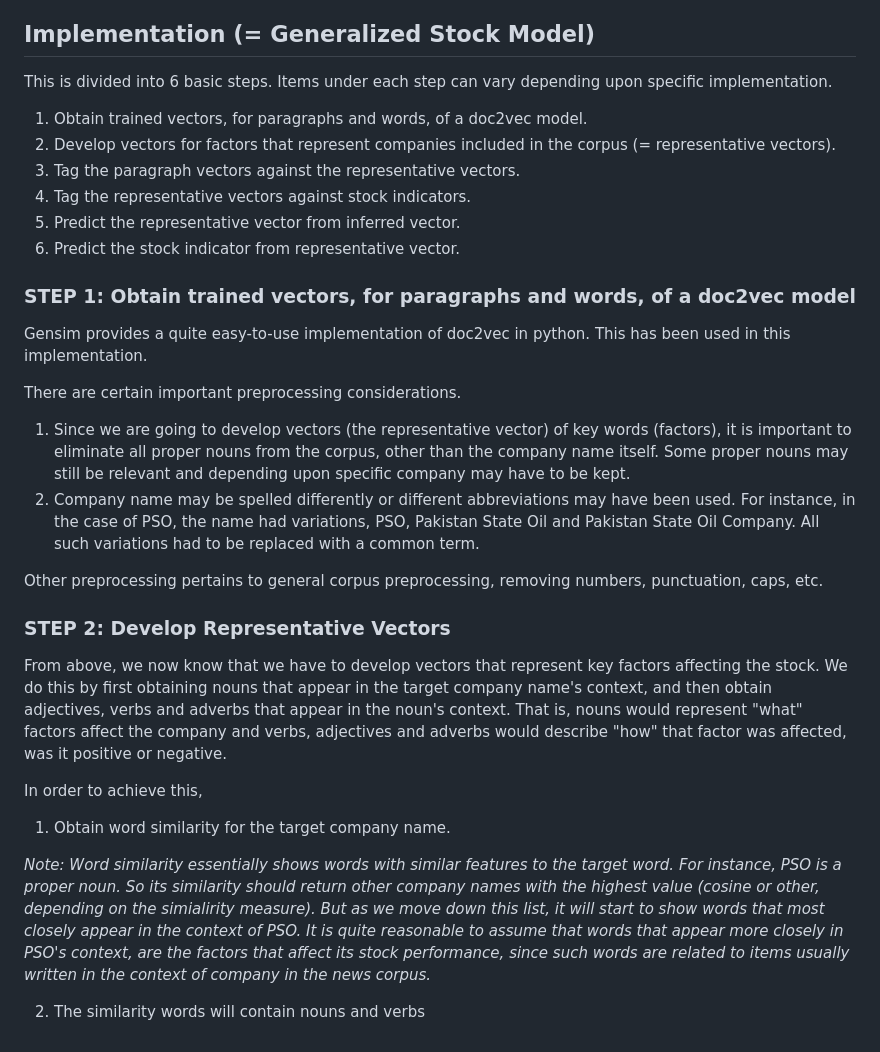
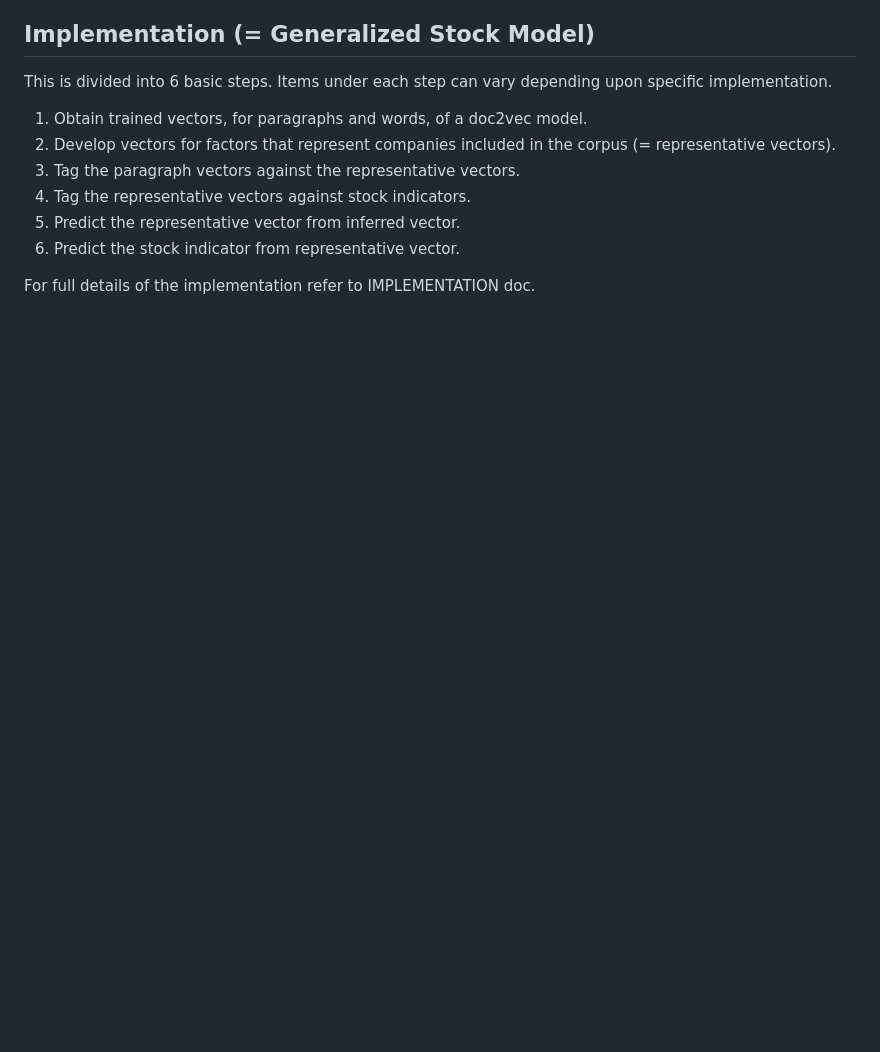
Before and after one commit to smudgeapp/study-various, a Markdown page: doc2vec-stockmodeling/README.md, the part around the change printed below. Rendered like a GitHub page; blank space fills up the shorter version.

```diff
--- a/doc2vec-stockmodeling/README.md
+++ b/doc2vec-stockmodeling/README.md
@@ -41,25 +41,4 @@ This is divided into 6 basic steps. Items under each step can vary depending upo
 5. Predict the representative vector from inferred vector.
 6. Predict the stock indicator from representative vector.
 
-### STEP 1: Obtain trained vectors, for paragraphs and words, of a doc2vec model
-
-Gensim provides a quite easy-to-use implementation of doc2vec in python. This has been used in this implementation.
-
-There are certain important preprocessing considerations.
-
-1. Since we are going to develop vectors (the representative vector) of key words (factors), it is important to eliminate all proper nouns from the corpus, other than the company name itself. Some proper nouns may still be relevant and depending upon specific company may have to be kept.
-2. Company name may be spelled differently or different abbreviations may have been used. For instance, in the case of PSO, the name had variations, PSO, Pakistan State Oil and Pakistan State Oil Company. All such variations had to be replaced with a common term.
-
-Other preprocessing pertains to general corpus preprocessing, removing numbers, punctuation, caps, etc.
-
-### STEP 2: Develop Representative Vectors
-
-From above, we now know that we have to develop vectors that represent key factors affecting the stock. We do this by first obtaining nouns that appear in the target company name's context, and then obtain adjectives, verbs and adverbs that appear in the noun's context. That is, nouns would represent "what" factors affect the company and verbs, adjectives and adverbs would describe "how" that factor was affected, was it positive or negative.
-
-In order to achieve this,
-
-1. Obtain word similarity for the target company name.
-
-*Note: Word similarity essentially shows words with similar features to the target word. For instance, PSO is a proper noun. So its similarity should return other company names with the highest value (cosine or other, depending on the simialirity measure). But as we move down this list, it will start to show words that most closely appear in the context of PSO. It is quite reasonable to assume that words that appear more closely in PSO's context, are the factors that affect its stock performance, since such words are related to items usually written in the context of company in the news corpus.*
-
- 2. The similarity words will contain nouns and verbs
+For full details of the implementation refer to IMPLEMENTATION doc.
```
Also changed, not shown: other parts of doc2vec-stockmodeling/README.md (+5 -5 lines), doc2vec-stockmodeling/IMPLEMENTATION.md (added, +101 -0 lines).
